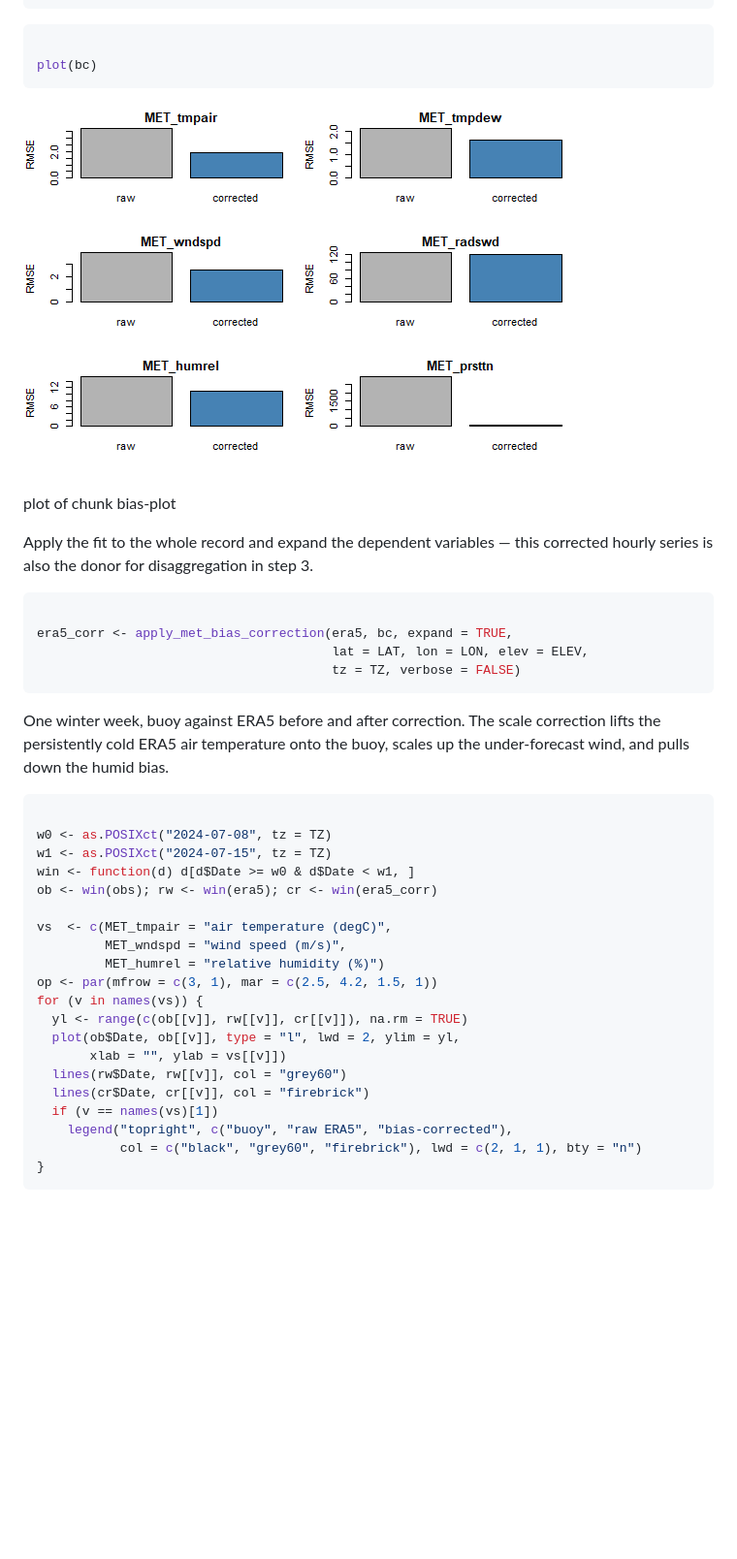
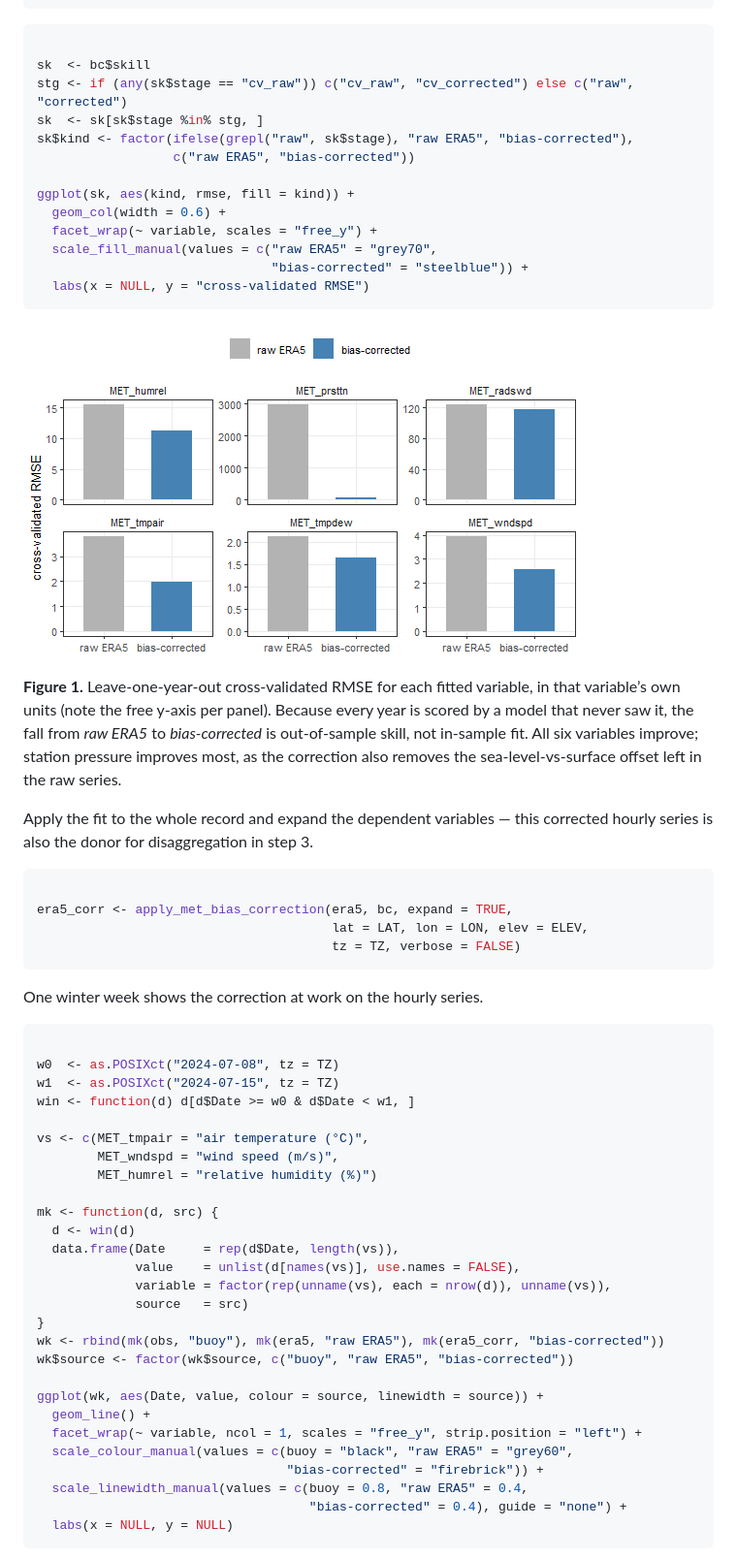
Before and after one commit to limnotrack/metscale, a Markdown page: articles/scenario-workflow.md, the part around the change printed below. Shown: that part at 97% size. Drawn GitHub-style; pictures changed too: articles/scenario-workflow-bias-plot-1.png; blank space fills up the shorter version.

````diff
--- a/articles/scenario-workflow.md
+++ b/articles/scenario-workflow.md
@@ -77,12 +87,35 @@ bc$skill[bc$skill$stage %in% c("cv_raw", "cv_corrected"), ]
 
 ``` r
 
-plot(bc)
+sk  <- bc$skill
+stg <- if (any(sk$stage == "cv_raw")) c("cv_raw", "cv_corrected") else c("raw", "corrected")
+sk  <- sk[sk$stage %in% stg, ]
+sk$kind <- factor(ifelse(grepl("raw", sk$stage), "raw ERA5", "bias-corrected"),
+                  c("raw ERA5", "bias-corrected"))
+
+ggplot(sk, aes(kind, rmse, fill = kind)) +
+  geom_col(width = 0.6) +
+  facet_wrap(~ variable, scales = "free_y") +
+  scale_fill_manual(values = c("raw ERA5" = "grey70",
+                               "bias-corrected" = "steelblue")) +
+  labs(x = NULL, y = "cross-validated RMSE")
 ```
 
-![plot of chunk bias-plot](scenario-workflow-bias-plot-1.png)
+![Figure 1. Leave-one-year-out cross-validated RMSE for each fitted
+variable, in that variable’s own units (note the free y-axis per panel).
+Because every year is scored by a model that never saw it, the fall from
+raw ERA5 to bias-corrected is out-of-sample skill, not in-sample fit.
+All six variables improve; station pressure improves most, as the
+correction also removes the sea-level-vs-surface offset left in the raw
+series.](scenario-workflow-bias-plot-1.png)
 
-plot of chunk bias-plot
+**Figure 1.** Leave-one-year-out cross-validated RMSE for each fitted
+variable, in that variable’s own units (note the free y-axis per panel).
+Because every year is scored by a model that never saw it, the fall from
+*raw ERA5* to *bias-corrected* is out-of-sample skill, not in-sample
+fit. All six variables improve; station pressure improves most, as the
+correction also removes the sea-level-vs-surface offset left in the raw
+series.
 
 Apply the fit to the whole record and expand the dependent variables —
 this corrected hourly series is also the donor for disaggregation in
@@ -95,31 +128,35 @@ era5_corr <- apply_met_bias_correction(era5, bc, expand = TRUE,
                                        tz = TZ, verbose = FALSE)
 ```
 
-One winter week, buoy against ERA5 before and after correction. The
-scale correction lifts the persistently cold ERA5 air temperature onto
-the buoy, scales up the under-forecast wind, and pulls down the humid
-bias.
+One winter week shows the correction at work on the hourly series.
 
 ``` r
 
-w0 <- as.POSIXct("2024-07-08", tz = TZ)
-w1 <- as.POSIXct("2024-07-15", tz = TZ)
+w0  <- as.POSIXct("2024-07-08", tz = TZ)
+w1  <- as.POSIXct("2024-07-15", tz = TZ)
 win <- function(d) d[d$Date >= w0 & d$Date < w1, ]
-ob <- win(obs); rw <- win(era5); cr <- win(era5_corr)
 
-vs  <- c(MET_tmpair = "air temperature (degC)",
-         MET_wndspd = "wind speed (m/s)",
-         MET_humrel = "relative humidity (%)")
-op <- par(mfrow = c(3, 1), mar = c(2.5, 4.2, 1.5, 1))
-for (v in names(vs)) {
-  yl <- range(c(ob[[v]], rw[[v]], cr[[v]]), na.rm = TRUE)
-  plot(ob$Date, ob[[v]], type = "l", lwd = 2, ylim = yl,
-       xlab = "", ylab = vs[[v]])
-  lines(rw$Date, rw[[v]], col = "grey60")
-  lines(cr$Date, cr[[v]], col = "firebrick")
-  if (v == names(vs)[1])
-    legend("topright", c("buoy", "raw ERA5", "bias-corrected"),
-           col = c("black", "grey60", "firebrick"), lwd = c(2, 1, 1), bty = "n")
+vs <- c(MET_tmpair = "air temperature (°C)",
+        MET_wndspd = "wind speed (m/s)",
+        MET_humrel = "relative humidity (%)")
+
+mk <- function(d, src) {
+  d <- win(d)
+  data.frame(Date     = rep(d$Date, length(vs)),
+             value    = unlist(d[names(vs)], use.names = FALSE),
+             variable = factor(rep(unname(vs), each = nrow(d)), unname(vs)),
+             source   = src)
 }
+wk <- rbind(mk(obs, "buoy"), mk(era5, "raw ERA5"), mk(era5_corr, "bias-corrected"))
+wk$source <- factor(wk$source, c("buoy", "raw ERA5", "bias-corrected"))
+
+ggplot(wk, aes(Date, value, colour = source, linewidth = source)) +
+  geom_line() +
+  facet_wrap(~ variable, ncol = 1, scales = "free_y", strip.position = "left") +
+  scale_colour_manual(values = c(buoy = "black", "raw ERA5" = "grey60",
+                                 "bias-corrected" = "firebrick")) +
+  scale_linewidth_manual(values = c(buoy = 0.8, "raw ERA5" = 0.4,
+                                    "bias-corrected" = 0.4), guide = "none") +
+  labs(x = NULL, y = NULL)
 ```
 
````
Also changed, not shown: other parts of articles/scenario-workflow.md (+131 -77 lines), reference/met_wind_at_height.md (+4 -4 lines), articles/scenario-workflow-correction-week-1.png, articles/scenario-workflow-daily-hourly-fig-1.png, articles/scenario-workflow-delta-fig-1.png, articles/scenario-workflow-disagg-fig-1.png, articles/scenario-workflow-project-fig-1.png, 4 other files.
